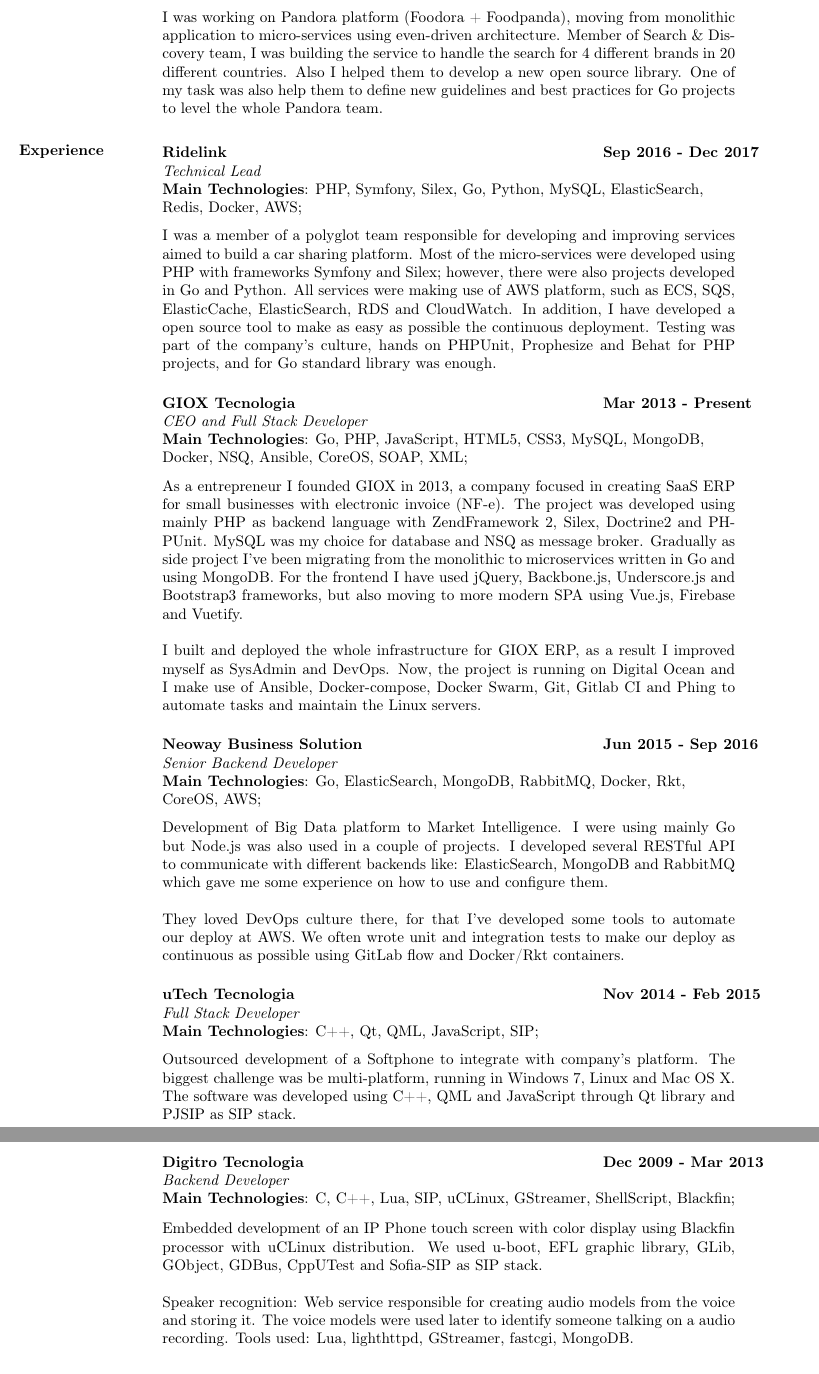
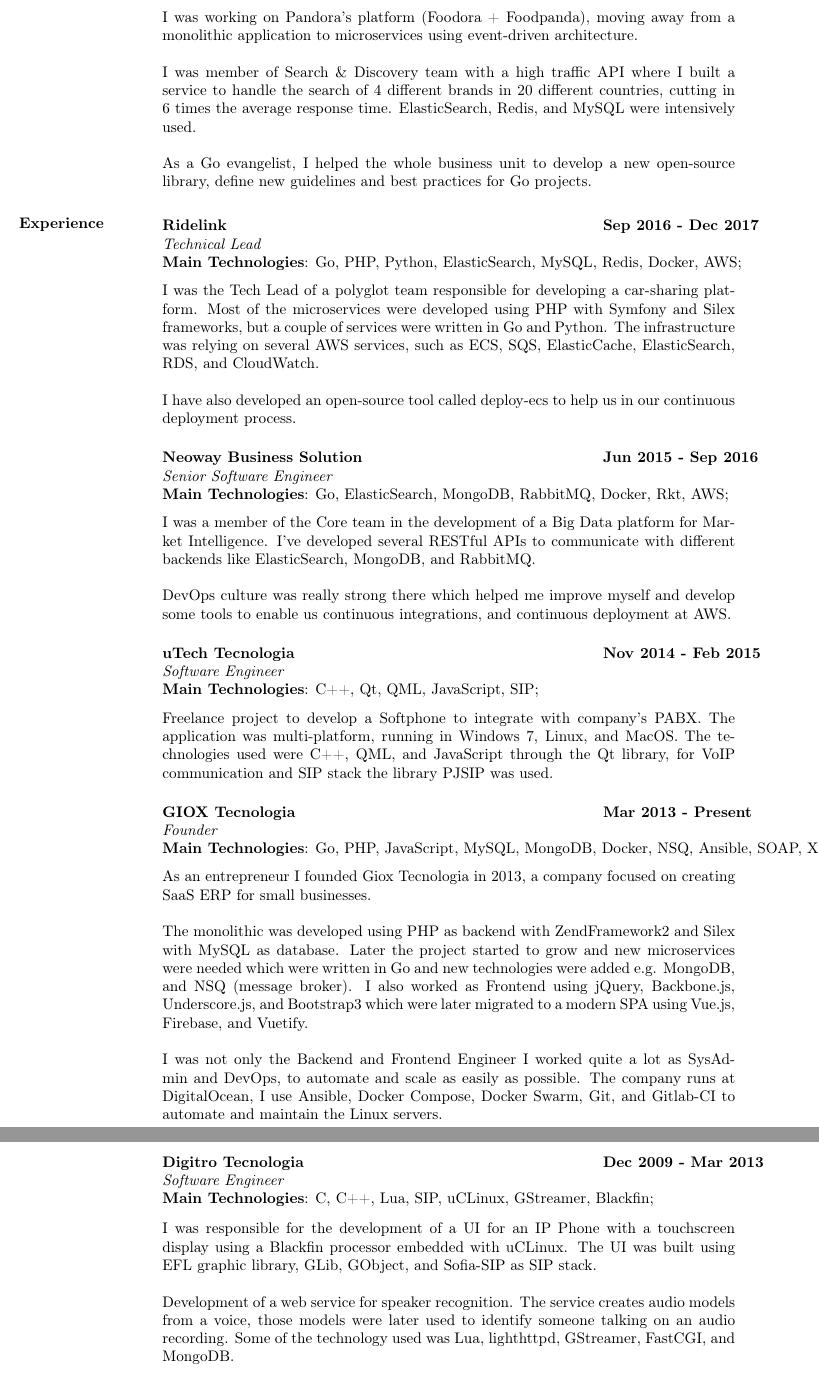
Before and after one commit to guilherme-santos/resume, a LaTeX CV (resume.tex): two parts of pages 2 and 3 of 3, joined at a grey line, cut so that both start at the same text. Compiled offline with pdfLaTeX.

Commit message:
Update latex resume

```diff
--- a/resume.tex
+++ b/resume.tex
@@ -61,8 +61,11 @@
     \textbf{Main Technologies}: Go, ElasticSearch, MySQL, Redis, Docker, AWS, Kubernetes;
     \end{tabbing}\vspace{-20pt}      % suppress blank line after tabbing
     \vspace{2mm}
-I was working on Pandora platform (Foodora + Foodpanda), moving from monolithic application to micro-services using even-driven architecture. Member of Search \& Discovery team, I was building the service to handle the search for 4 different brands in 20 different countries.
-Also I helped them to develop a new open source library. One of my task was also help them to define new guidelines and best practices for Go projects to level the whole Pandora team.
+I was working on Pandora's platform (Foodora + Foodpanda), moving away from a monolithic application to microservices using event-driven architecture.
+
+I was member of Search \& Discovery team with a high traffic API where I built a service to handle the search of 4 different brands in 20 different countries, cutting in 6 times the average response time. ElasticSearch, Redis, and MySQL were intensively used.
+
+As a Go evangelist, I helped the whole business unit to develop a new open-source library, define new guidelines and best practices for Go projects.
 
 \section{Experience}
 \vspace{-0.1in}
@@ -70,54 +73,58 @@
     \hspace{2.3in}\= \hspace{1.7in}\= \kill % set up two tab positions
     \textbf{Ridelink}    \>\>\textbf{Sep 2016 - Dec 2017}\\
     \textit{Technical Lead}\\
-    \textbf{Main Technologies}: PHP, Symfony, Silex, Go, Python, MySQL, ElasticSearch, \\Redis, Docker, AWS;
+    \textbf{Main Technologies}: Go, PHP, Python, ElasticSearch, MySQL, Redis, Docker, AWS;
     \end{tabbing}\vspace{-20pt}      % suppress blank line after tabbing
     \vspace{2mm}
-I was a member of a polyglot team responsible for developing and improving services aimed to build a car sharing platform. Most of the micro-services were developed using PHP with frameworks Symfony and Silex; however, there were also projects developed in Go and Python. All services were making use of AWS platform, such as ECS, SQS, ElasticCache, ElasticSearch, RDS and CloudWatch. In addition, I have developed a open source tool to make as easy as possible the continuous deployment. Testing was part of the company’s culture, hands on PHPUnit, Prophesize and Behat for PHP projects, and for Go standard library was enough.
+I was the Tech Lead of a polyglot team responsible for developing a car-sharing platform. Most of the microservices were developed using PHP with Symfony and Silex frameworks, but a couple of services were written in Go and Python. The infrastructure was relying on several AWS services, such as ECS, SQS, ElasticCache, ElasticSearch, RDS, and CloudWatch.
+
+I have also developed an open-source tool called deploy-ecs to help us in our continuous deployment process.
+
+\vspace{-0.1in}
+    \begin{tabbing}
+    \hspace{2.3in}\= \hspace{1.7in}\= \kill % set up two tab positions
+    \textbf{Neoway Business Solution}    \>\>\textbf{Jun 2015 - Sep 2016}\\
+    \textit{Senior Software Engineer}\\
+    \textbf{Main Technologies}: Go, ElasticSearch, MongoDB, RabbitMQ, Docker, Rkt, AWS;
+    \end{tabbing}\vspace{-20pt}      % suppress blank line after tabbing
+    \vspace{2mm}
+I was a member of the Core team in the development of a Big Data platform for Market Intelligence. I've developed several RESTful APIs to communicate with different backends like ElasticSearch, MongoDB, and RabbitMQ.
+
+DevOps culture was really strong there which helped me improve myself and develop some tools to enable us continuous integrations, and continuous deployment at AWS.
+
+\vspace{-0.1in}
+    \begin{tabbing}
+    \hspace{2.3in}\= \hspace{1.7in}\= \kill
+    \textbf{uTech Tecnologia}    \>\>\textbf{Nov 2014 - Feb 2015}\\
+    \textit{Software Engineer}\\
+    \textbf{Main Technologies}: C++, Qt, QML, JavaScript, SIP;
+    \end{tabbing}\vspace{-20pt}
+    \vspace{2mm}
+Freelance project to develop a Softphone to integrate with company’s PABX. The application was multi-platform, running in Windows 7, Linux, and MacOS. The technologies used were C++, QML, and JavaScript through the Qt library, for VoIP communication and SIP stack the library PJSIP was used.
 
 \vspace{-0.1in}
     \begin{tabbing}
     \hspace{2.3in}\= \hspace{1.7in}\= \kill
     \textbf{GIOX Tecnologia}    \>\>\textbf{Mar 2013 - Present}\\
-    \textit{CEO and Full Stack Developer}\\
-    \textbf{Main Technologies}: Go, PHP, JavaScript, HTML5, CSS3, MySQL, MongoDB, \\Docker, NSQ, Ansible, CoreOS, SOAP, XML;
+    \textit{Founder}\\
+    \textbf{Main Technologies}: Go, PHP, JavaScript, MySQL, MongoDB, Docker, NSQ, Ansible, SOAP, XML;
     \end{tabbing}\vspace{-20pt}
     \vspace{2mm}
-As a entrepreneur I founded GIOX in 2013, a company focused in creating SaaS ERP for small businesses with electronic invoice (NF-e). The project was developed using mainly PHP as backend language with ZendFramework 2, Silex, Doctrine2 and PHPUnit. MySQL was my choice for database and NSQ as message broker. Gradually as side project I've been migrating from the monolithic to microservices written in Go and using MongoDB. For the frontend I have used jQuery, Backbone.js, Underscore.js and Bootstrap3 frameworks, but also moving to more modern SPA using Vue.js, Firebase and Vuetify.
+As an entrepreneur I founded Giox Tecnologia in 2013, a company focused on creating SaaS ERP for small businesses.
 
-I built and deployed the whole infrastructure for GIOX ERP, as a result I improved myself as SysAdmin and DevOps. Now, the project is running on Digital Ocean and I make use of Ansible, Docker-compose, Docker Swarm, Git, Gitlab CI and Phing to automate tasks and maintain the Linux servers.
+The monolithic was developed using PHP as backend with ZendFramework2 and Silex with MySQL as database. Later the project started to grow and new microservices were needed which were written in Go and new technologies were added e.g. MongoDB, and NSQ (message broker). I also worked as Frontend using jQuery, Backbone.js, Underscore.js, and Bootstrap3 which were later migrated to a modern SPA using Vue.js, Firebase, and Vuetify.
 
-\vspace{-0.1in}
-    \begin{tabbing}
-    \hspace{2.3in}\= \hspace{1.7in}\= \kill % set up two tab positions
-    \textbf{Neoway Business Solution}    \>\>\textbf{Jun 2015 - Sep 2016}\\
-    \textit{Senior Backend Developer}\\
-    \textbf{Main Technologies}: Go, ElasticSearch, MongoDB, RabbitMQ, Docker, Rkt,\\CoreOS, AWS;
-    \end{tabbing}\vspace{-20pt}      % suppress blank line after tabbing
-    \vspace{2mm}
-Development of Big Data platform to Market Intelligence. I were using mainly Go but Node.js was also used in a couple of projects. I developed several RESTful API to communicate with different backends like: ElasticSearch, MongoDB and RabbitMQ which gave me some experience on how to use and configure them.
-
-They loved DevOps culture there, for that I've developed some tools to automate our deploy at AWS. We often wrote unit and integration tests to make our deploy as continuous as possible using GitLab flow and Docker/Rkt containers.
-
-\vspace{-0.1in}
-    \begin{tabbing}
-    \hspace{2.3in}\= \hspace{1.7in}\= \kill
-    \textbf{uTech Tecnologia}    \>\>\textbf{Nov 2014 - Feb 2015}\\
-    \textit{Full Stack Developer}\\
-    \textbf{Main Technologies}: C++, Qt, QML, JavaScript, SIP;
-    \end{tabbing}\vspace{-20pt}
-    \vspace{2mm}
-Outsourced development of a Softphone to integrate with company’s platform. The biggest challenge was be multi-platform, running in Windows 7, Linux and Mac OS X. The software was developed using C++, QML and JavaScript through Qt library and PJSIP as SIP stack.
+I was not only the Backend and Frontend Engineer I worked quite a lot as SysAdmin and DevOps, to automate and scale as easily as possible. The company runs at DigitalOcean, I use Ansible, Docker Compose, Docker Swarm, Git, and Gitlab-CI to automate and maintain the Linux servers.
 
 \vspace{-0.1in}
     \begin{tabbing}
     \hspace{2.3in}\= \hspace{1.7in}\= \kill
     \textbf{Digitro Tecnologia}    \>\>\textbf{Dec 2009 - Mar 2013}\\
-    \textit{Backend Developer}\\
-    \textbf{Main Technologies}: C, C++, Lua, SIP, uCLinux, GStreamer, ShellScript, Blackfin;
+    \textit{Software Engineer}\\
+    \textbf{Main Technologies}: C, C++, Lua, SIP, uCLinux, GStreamer, Blackfin;
     \end{tabbing}\vspace{-20pt}
     \vspace{2mm}
-Embedded development of an IP Phone touch screen with color display using Blackfin processor with uCLinux distribution. We used u-boot, EFL graphic library, GLib, GObject, GDBus, CppUTest and Sofia-SIP as SIP stack.
+I was responsible for the development of a UI for an IP Phone with a touchscreen display using a Blackfin processor embedded with uCLinux. The UI was built using EFL graphic library, GLib, GObject, and Sofia-SIP as SIP stack.
 
-Speaker recognition: Web service responsible for creating audio models from the voice and storing it. The voice models were used later to identify someone talking on a audio recording. Tools used: Lua, lighthttpd, GStreamer, fastcgi, MongoDB.
+Development of a web service for speaker recognition. The service creates audio models from a voice, those models were later used to identify someone talking on an audio recording. Some of the technology used was Lua, lighthttpd, GStreamer, FastCGI, and MongoDB.
 
```
Also changed, not shown: resume.pdf, resume.tex (44 more changed lines).
